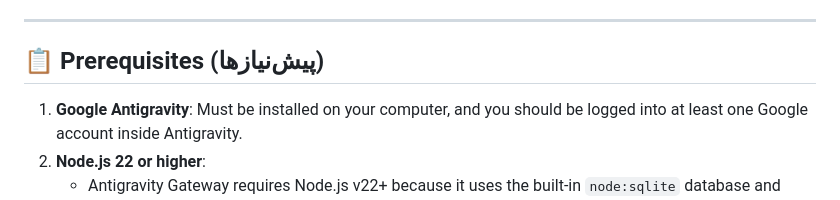
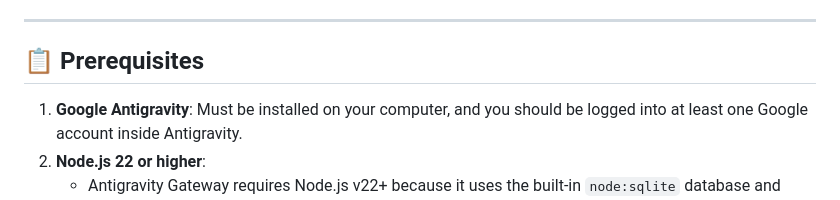
Before and after one commit to tahakhorsand/Antigravity-Gateway-for-windows, a Markdown page: README.md, the part around the change. Rendered like a GitHub page.

```diff
--- a/README.md
+++ b/README.md
@@ -44,7 +44,7 @@
 
 ---
 
-## 📋 Prerequisites (پیش‌نیازها)
+## 📋 Prerequisites
 
 1. **Google Antigravity**: Must be installed on your computer, and you should be logged into at least one Google account inside Antigravity.
 2. **Node.js 22 or higher**:
```
